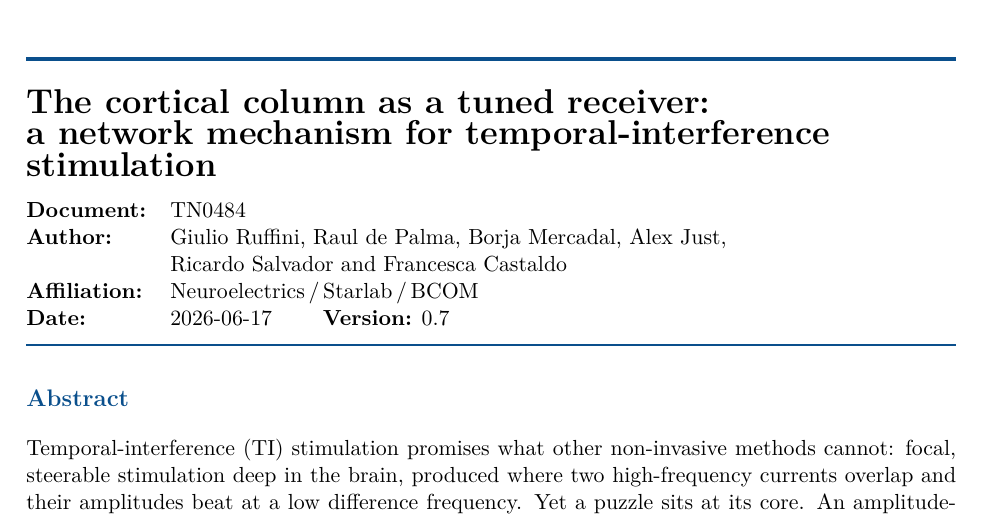
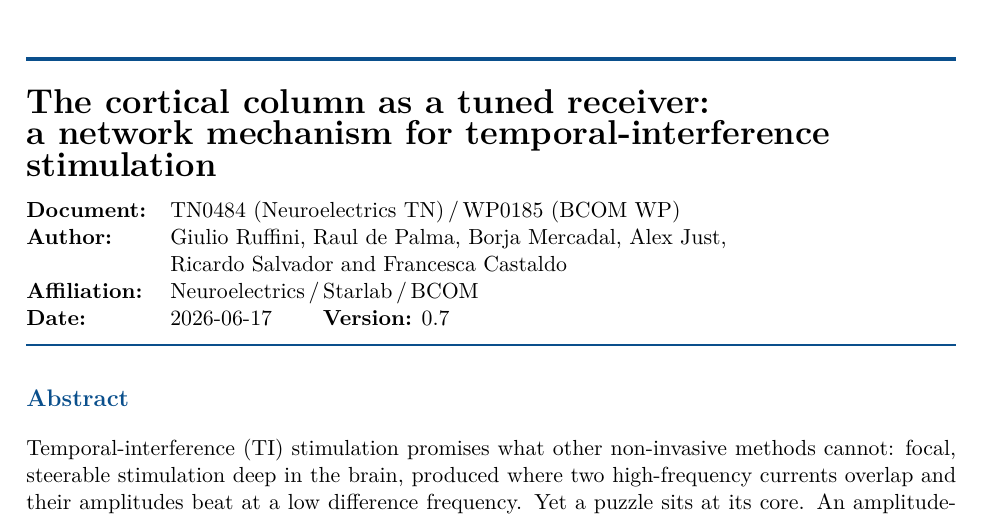
Before and after one commit to giulioruffini/TI-demodulation-paper, a LaTeX document (TN0484_envelope_demodulation.tex): part of page 1 of 33, cut so that both start at the same text. Compiled offline with pdfLaTeX.

Commit message:
Add joint BCOM working-paper code WP0185 (TN0484 / WP0185)
Document is a joint Neuroelectrics/BCOM working paper: added WP0185 (BCOM WP) alongside
TN0484 (Neuroelectrics TN) in the title block and the running header. Build clean: 33 pp.

```diff
--- a/TN0484_envelope_demodulation.tex
+++ b/TN0484_envelope_demodulation.tex
@@ -25,7 +25,7 @@
 
 \pagestyle{fancy}\fancyhf{}
 \lhead{\textcolor{neblue}{\textbf{NEUROELECTRICS}}\ \textcolor{negray}{\small Technical Note}}
-\rhead{\textcolor{negray}{\small TN0484}}
+\rhead{\textcolor{negray}{\small TN0484\,/\,WP0185}}
 \lfoot{\textcolor{negray}{\scriptsize Neuroelectrics / Starlab / BCOM --- Preprint}}
 \rfoot{\textcolor{negray}{\scriptsize \thepage}}
 \renewcommand{\headrulewidth}{0.8pt}
@@ -41,7 +41,7 @@
 {\LARGE\bfseries The cortical column as a tuned receiver:\\[2pt]
 a network mechanism for temporal-interference stimulation}\\[10pt]
 \begin{tabular}{@{}ll@{}}
-\textbf{Document:} & TN0484 \\
+\textbf{Document:} & TN0484 (Neuroelectrics TN)\,/\,WP0185 (BCOM WP) \\
 \textbf{Author:} & Giulio Ruffini, Raul de Palma, Borja Mercadal, Alex Just, \\
 & Ricardo Salvador and Francesca Castaldo \\
 \textbf{Affiliation:} & Neuroelectrics\,/\,Starlab\,/\,BCOM \\
```
